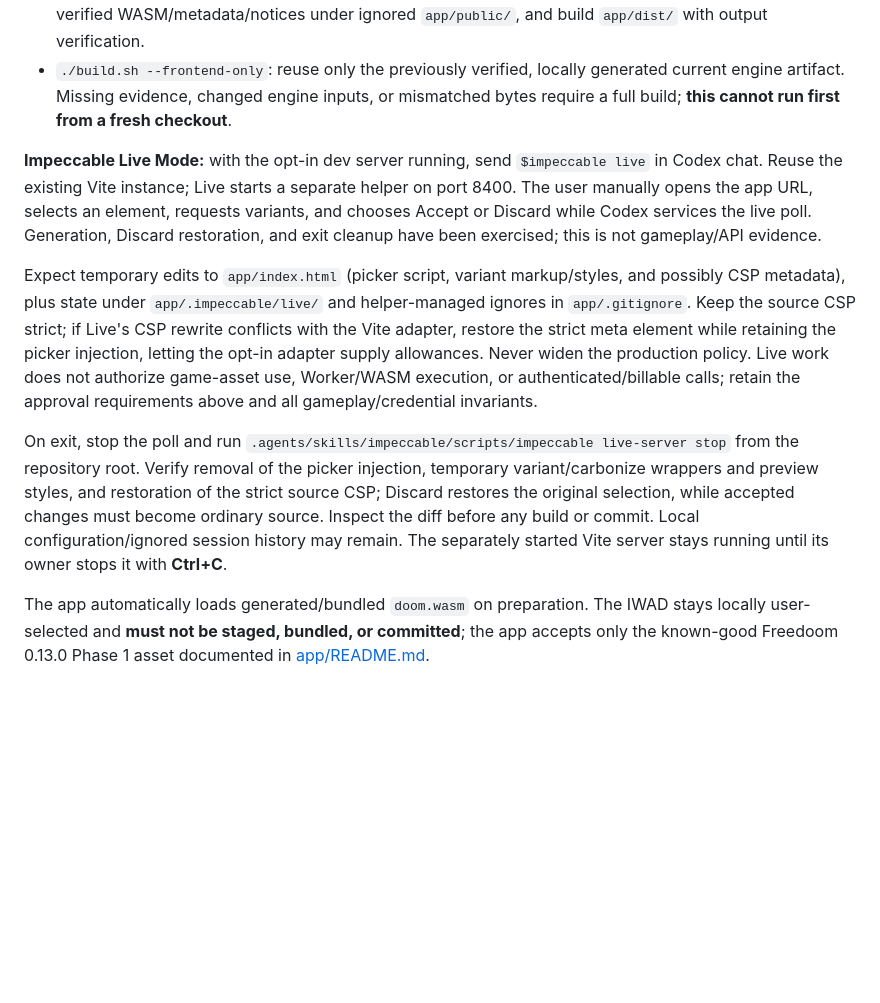
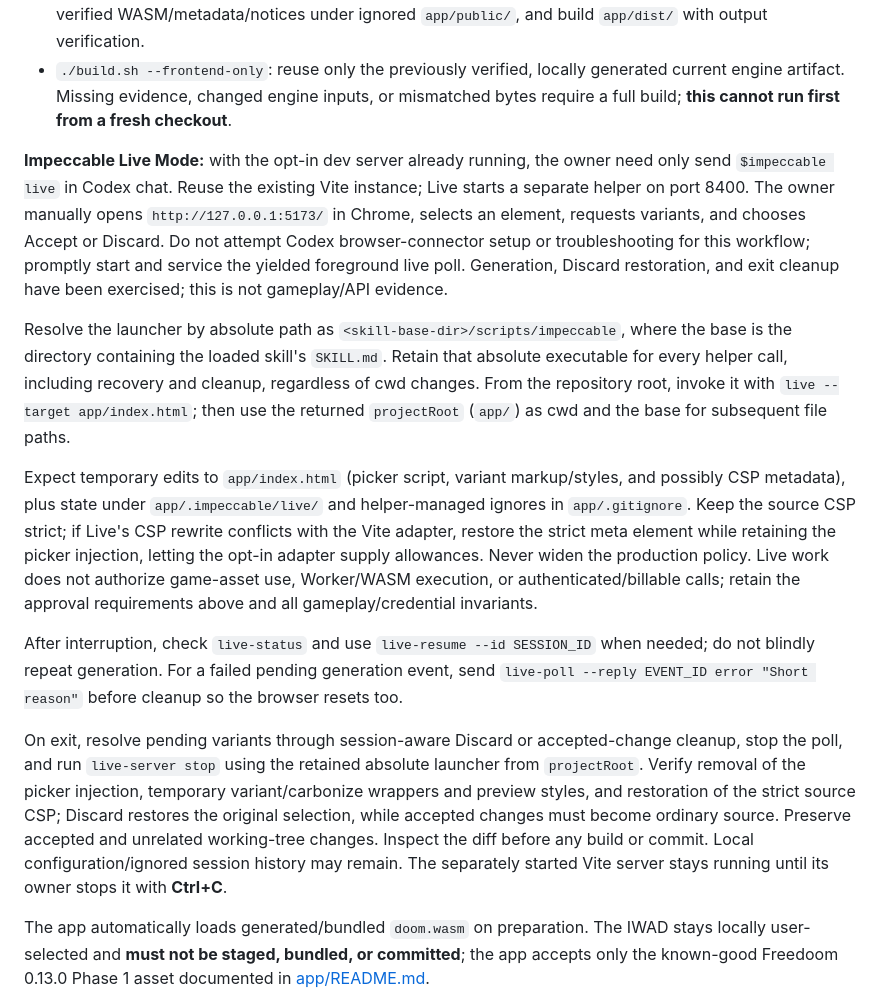
Before and after one commit to mikechao/doom-decisions, a Markdown page: AGENTS.md, the part around the change. Drawn GitHub-style; blank space fills up the shorter version.

```diff
--- a/AGENTS.md
+++ b/AGENTS.md
@@ -33,11 +33,15 @@ Obtain owner approval before dependency installs/downloads, builds, opening a se
 - `./build.sh`: build a fresh `controlled-title` engine with fixtures enabled and no embedded WAD, stage verified WASM/metadata/notices under ignored `app/public/`, and build `app/dist/` with output verification.
 - `./build.sh --frontend-only`: reuse only the previously verified, locally generated current engine artifact. Missing evidence, changed engine inputs, or mismatched bytes require a full build; **this cannot run first from a fresh checkout**.
 
-**Impeccable Live Mode:** with the opt-in dev server running, send `$impeccable live` in Codex chat. Reuse the existing Vite instance; Live starts a separate helper on port 8400. The user manually opens the app URL, selects an element, requests variants, and chooses Accept or Discard while Codex services the live poll. Generation, Discard restoration, and exit cleanup have been exercised; this is not gameplay/API evidence.
+**Impeccable Live Mode:** with the opt-in dev server already running, the owner need only send `$impeccable live` in Codex chat. Reuse the existing Vite instance; Live starts a separate helper on port 8400. The owner manually opens `http://127.0.0.1:5173/` in Chrome, selects an element, requests variants, and chooses Accept or Discard. Do not attempt Codex browser-connector setup or troubleshooting for this workflow; promptly start and service the yielded foreground live poll. Generation, Discard restoration, and exit cleanup have been exercised; this is not gameplay/API evidence.
+
+Resolve the launcher by absolute path as `<skill-base-dir>/scripts/impeccable`, where the base is the directory containing the loaded skill's `SKILL.md`. Retain that absolute executable for every helper call, including recovery and cleanup, regardless of cwd changes. From the repository root, invoke it with `live --target app/index.html`; then use the returned `projectRoot` (`app/`) as cwd and the base for subsequent file paths.
 
 Expect temporary edits to `app/index.html` (picker script, variant markup/styles, and possibly CSP metadata), plus state under `app/.impeccable/live/` and helper-managed ignores in `app/.gitignore`. Keep the source CSP strict; if Live's CSP rewrite conflicts with the Vite adapter, restore the strict meta element while retaining the picker injection, letting the opt-in adapter supply allowances. Never widen the production policy. Live work does not authorize game-asset use, Worker/WASM execution, or authenticated/billable calls; retain the approval requirements above and all gameplay/credential invariants.
 
-On exit, stop the poll and run `.agents/skills/impeccable/scripts/impeccable live-server stop` from the repository root. Verify removal of the picker injection, temporary variant/carbonize wrappers and preview styles, and restoration of the strict source CSP; Discard restores the original selection, while accepted changes must become ordinary source. Inspect the diff before any build or commit. Local configuration/ignored session history may remain. The separately started Vite server stays running until its owner stops it with **Ctrl+C**.
+After interruption, check `live-status` and use `live-resume --id SESSION_ID` when needed; do not blindly repeat generation. For a failed pending generation event, send `live-poll --reply EVENT_ID error "Short reason"` before cleanup so the browser resets too.
+
+On exit, resolve pending variants through session-aware Discard or accepted-change cleanup, stop the poll, and run `live-server stop` using the retained absolute launcher from `projectRoot`. Verify removal of the picker injection, temporary variant/carbonize wrappers and preview styles, and restoration of the strict source CSP; Discard restores the original selection, while accepted changes must become ordinary source. Preserve accepted and unrelated working-tree changes. Inspect the diff before any build or commit. Local configuration/ignored session history may remain. The separately started Vite server stays running until its owner stops it with **Ctrl+C**.
 
 The app automatically loads generated/bundled `doom.wasm` on preparation. The IWAD stays locally user-selected and **must not be staged, bundled, or committed**; the app accepts only the known-good Freedoom 0.13.0 Phase 1 asset documented in [app/README.md](app/README.md).
 
```
